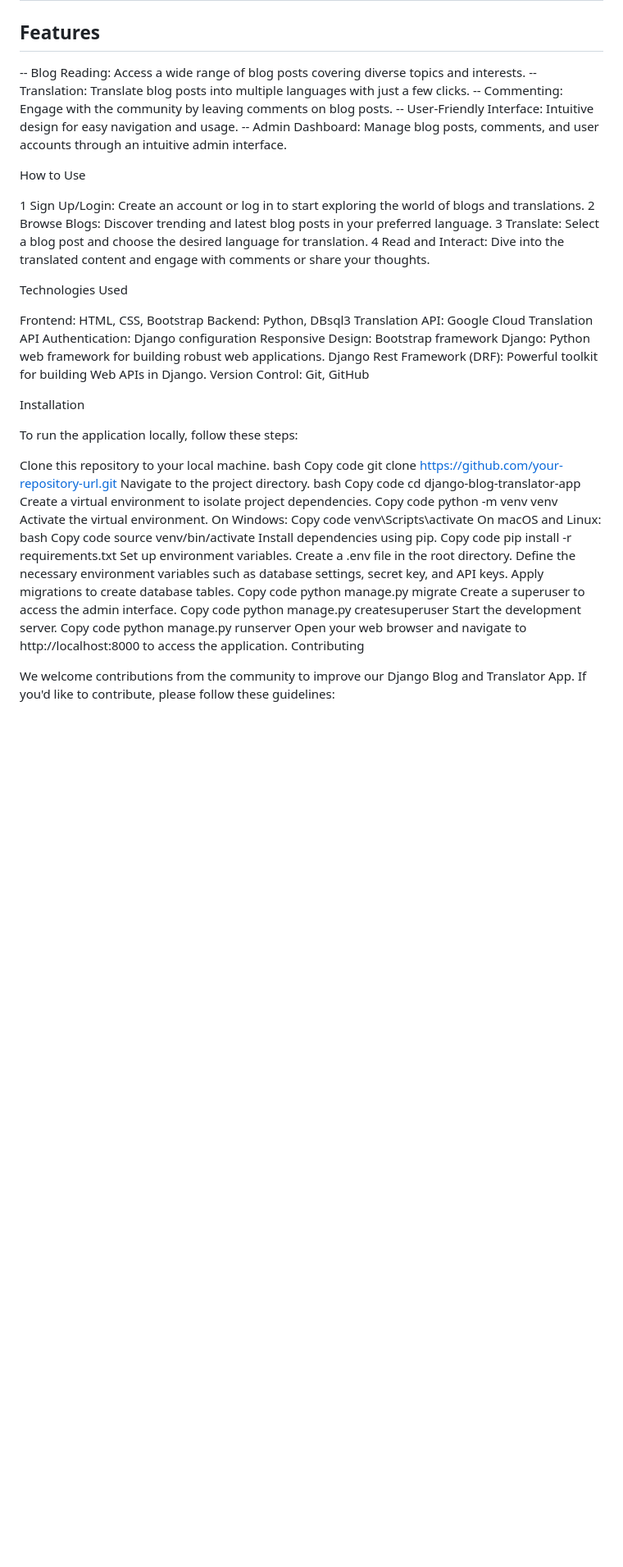
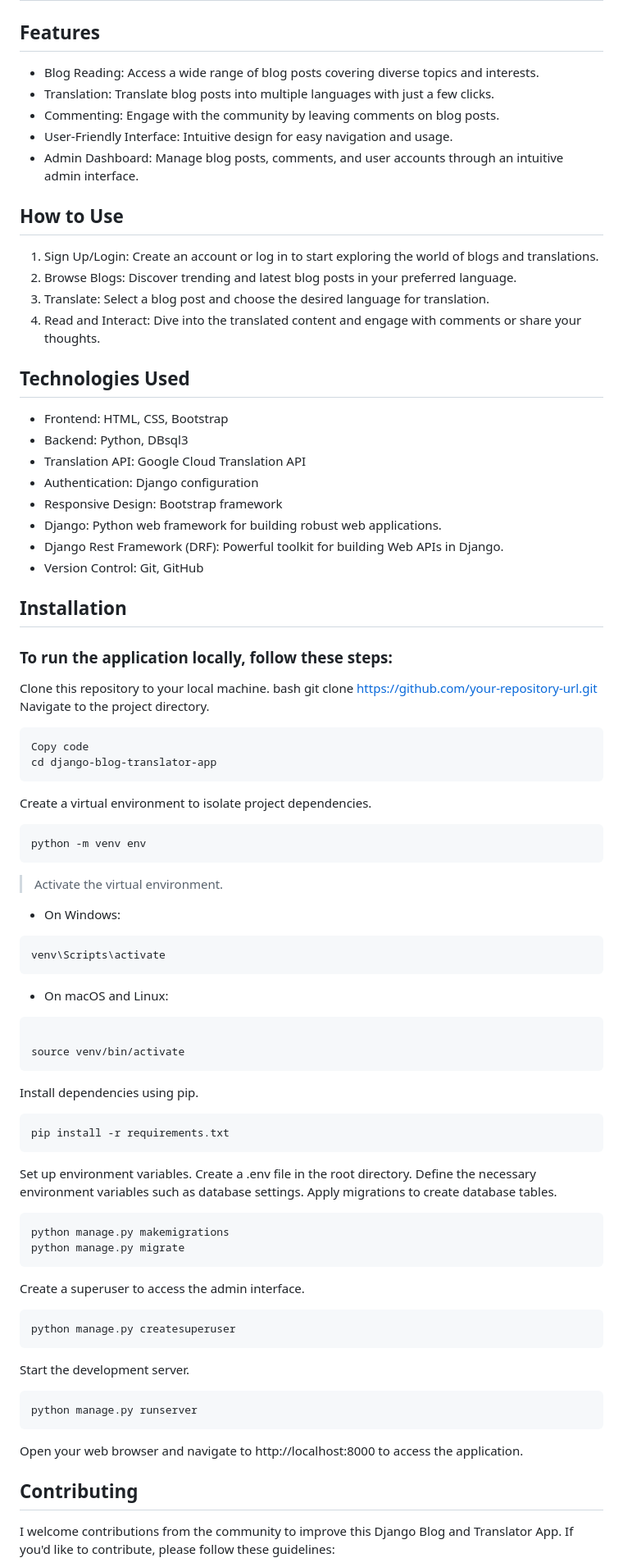
Before and after one commit to BeloveO/Django-blog-translator, a Markdown page: README.md, the part around one of its changes. Shown at 82% size. Rendered like a GitHub page; blank space fills up the shorter version.

````diff
--- a/README.md
+++ b/README.md
@@ -4,71 +4,79 @@
 
 ## Features
 
--- Blog Reading: Access a wide range of blog posts covering diverse topics and interests.
--- Translation: Translate blog posts into multiple languages with just a few clicks.
--- Commenting: Engage with the community by leaving comments on blog posts.
--- User-Friendly Interface: Intuitive design for easy navigation and usage.
--- Admin Dashboard: Manage blog posts, comments, and user accounts through an intuitive admin interface.
+- Blog Reading: Access a wide range of blog posts covering diverse topics and interests.
+- Translation: Translate blog posts into multiple languages with just a few clicks.
+- Commenting: Engage with the community by leaving comments on blog posts.
+- User-Friendly Interface: Intuitive design for easy navigation and usage.
+- Admin Dashboard: Manage blog posts, comments, and user accounts through an intuitive admin interface.
 
-How to Use
+## How to Use
 
-1 Sign Up/Login: Create an account or log in to start exploring the world of blogs and translations.
-2 Browse Blogs: Discover trending and latest blog posts in your preferred language.
-3 Translate: Select a blog post and choose the desired language for translation.
-4 Read and Interact: Dive into the translated content and engage with comments or share your thoughts.
+1. Sign Up/Login: Create an account or log in to start exploring the world of blogs and translations.
+2. Browse Blogs: Discover trending and latest blog posts in your preferred language.
+3. Translate: Select a blog post and choose the desired language for translation.
+4. Read and Interact: Dive into the translated content and engage with comments or share your thoughts.
 
-Technologies Used
+## Technologies Used
 
-Frontend: HTML, CSS, Bootstrap
-Backend: Python, DBsql3
-Translation API: Google Cloud Translation API
-Authentication: Django configuration
-Responsive Design: Bootstrap framework
-Django: Python web framework for building robust web applications.
-Django Rest Framework (DRF): Powerful toolkit for building Web APIs in Django.
-Version Control: Git, GitHub
+- Frontend: HTML, CSS, Bootstrap
+- Backend: Python, DBsql3
+- Translation API: Google Cloud Translation API
+- Authentication: Django configuration
+- Responsive Design: Bootstrap framework
+- Django: Python web framework for building robust web applications.
+- Django Rest Framework (DRF): Powerful toolkit for building Web APIs in Django.
+- Version Control: Git, GitHub
 
 
-Installation
+## Installation
 
-To run the application locally, follow these steps:
+### To run the application locally, follow these steps:
 
 Clone this repository to your local machine.
 bash
-Copy code
-git clone https://github.com/your-repository-url.git
+git clone [https://github.com/your-repository-url.git](https://github.com/BeloveO/django-blog-translator)
 Navigate to the project directory.
-bash
+```bash
 Copy code
 cd django-blog-translator-app
+```
 Create a virtual environment to isolate project dependencies.
-Copy code
-python -m venv venv
-Activate the virtual environment.
-On Windows:
-Copy code
+```bash
+python -m venv env
+```
+> Activate the virtual environment.
+-  On Windows:
+```bash
 venv\Scripts\activate
-On macOS and Linux:
-bash
-Copy code
+```
+-  On macOS and Linux:
+```bash
+
 source venv/bin/activate
+```
 Install dependencies using pip.
-Copy code
+```bash
 pip install -r requirements.txt
+```
 Set up environment variables.
 Create a .env file in the root directory.
-Define the necessary environment variables such as database settings, secret key, and API keys.
+Define the necessary environment variables such as database settings.
 Apply migrations to create database tables.
-Copy code
+```bash
+python manage.py makemigrations
 python manage.py migrate
+```
 Create a superuser to access the admin interface.
-Copy code
+```bash
 python manage.py createsuperuser
+```
 Start the development server.
-Copy code
+```bash
 python manage.py runserver
+```
 Open your web browser and navigate to http://localhost:8000 to access the application.
-Contributing
+## Contributing
 
-We welcome contributions from the community to improve our Django Blog and Translator App. If you'd like to contribute, please follow these guidelines:
+I welcome contributions from the community to improve this Django Blog and Translator App. If you'd like to contribute, please follow these guidelines:
 
````
Also changed, not shown: other parts of README.md (+12 -11 lines).
